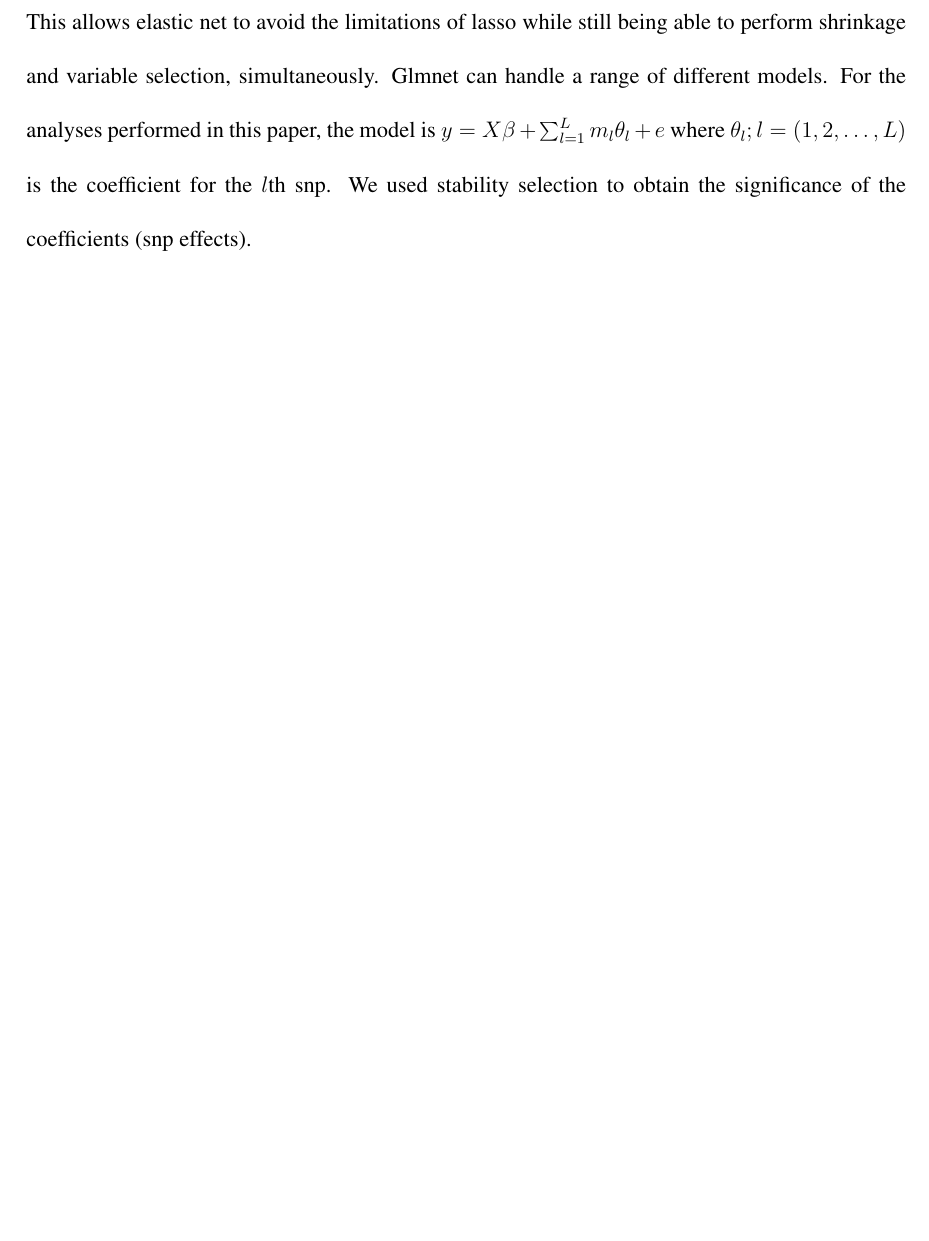
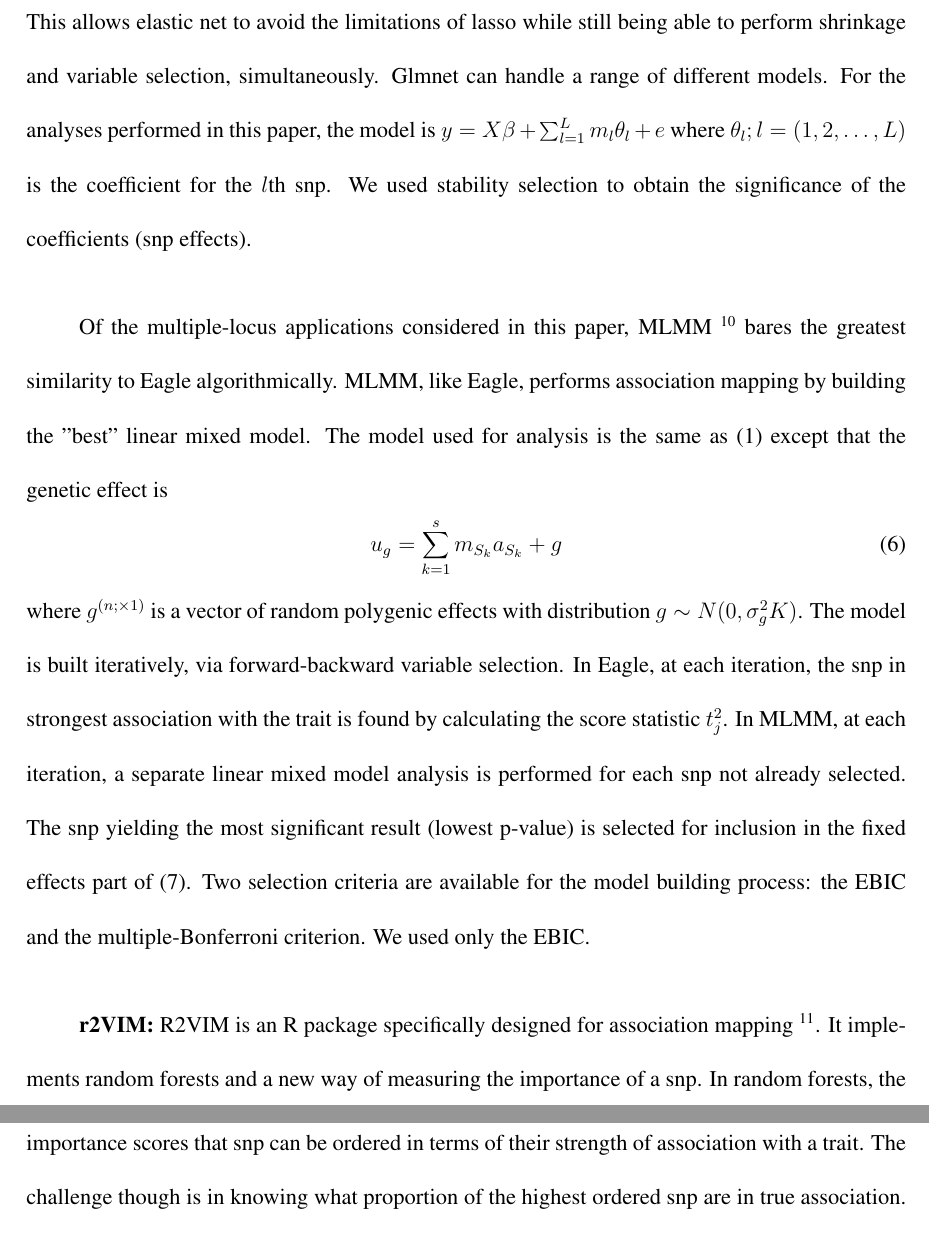
Before and after one commit to geo047/AM-Paper, a LaTeX paper (AM+draft.tex): part of page 18 of 25 before the commit and two parts of pages 18 and 19 of 27 after it, the two joined at a grey line, cut so that both start at the same text, the shorter picture padded with empty space. Compiled offline with pdfLaTeX.

Commit message:
09 Nov 2017  lunch time commit

```diff
--- a/AM+draft.tex
+++ b/AM+draft.tex
@@ -390,9 +390,27 @@ $y = X \beta + \sum_{l=1}^L m_l \theta_l + e$ where $\theta_l; l=(1,2, \ldots, L
 We used stability selection to obtain the significance of the coefficients (snp effects).
 
 
+Of the multiple-locus applications considered in this paper,
+MLMM \cite{segura2012efficient} bares the greatest similarity to Eagle algorithmically.  MLMM, like Eagle, performs
+association mapping by building the "best" linear mixed model.  The model used for analysis
+is the same as (\ref{eq1}) except that the genetic effect is
+\begin{equation}
+\label{eqmlmm}
+u_g = \sum_{k=1}^s  m_{S_k} a_{S_k} + g
+\end{equation}
+where
+$g^{(n ; \times 1)}$ is a vector of random polygenic effects with distribution
+$g \sim N(0, \sigma^2_g K)$. The model is built iteratively, via forward-backward variable selection.  In Eagle, at each iteration,
+the snp in strongest association with the trait is found by calculating the score statistic $t_j^2$.  In MLMM, at each iteration,
+a separate linear mixed model analysis is performed for each snp not already selected. The snp yielding the most
+significant result (lowest p-value) is selected for inclusion in the fixed effects part of (\ref{eqmlmm}).
+Two selection
+criteria are available for the model building process:
+the EBIC and the multiple-Bonferroni criterion. We used only the EBIC.
 
 
 
 
-
-
+\textbf{r2VIM:} R2VIM is an R package specifically designed for association mapping \cite{szymczak2016r2vim}.
+It implements random forests and a new way of measuring the importance of a snp.  In random forests, the worth of a predictor is measured, empirically, by calculating its importance score. It is from these importance scores that snp can be ordered in terms of their strength of association with a trait. The challenge though is in knowing what proportion of the
+highest ordered snp are in true association. R2VIM addresses this by calculating a relative importance score for a snp. Briefly,
```
Also changed, not shown: biblibrary.bib (+13 -1 lines), AM+draft.bbl, AM+draft.tex (12 more changed lines), 5 other files.
